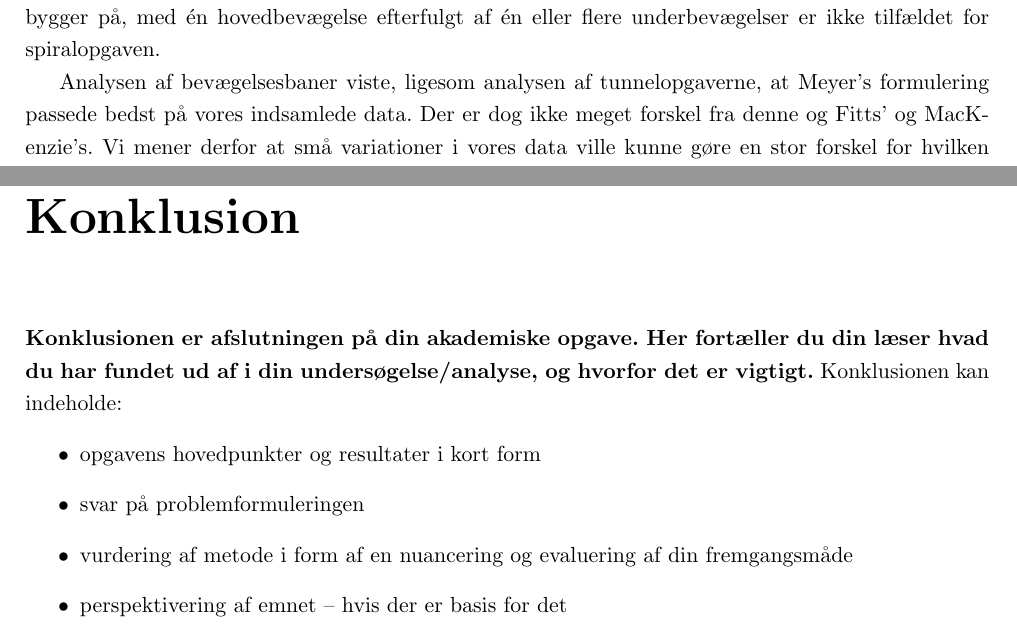
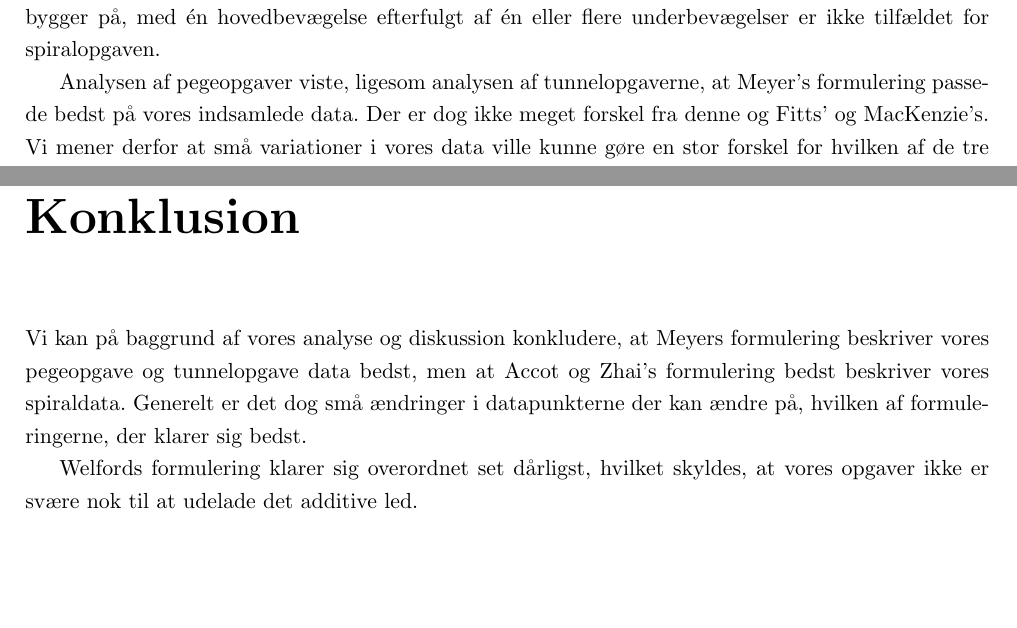
Before and after one commit to MrAdam/bachelor, a LaTeX thesis (latex/main.tex): two parts of pages 39 and 41 of 59, joined at a grey line, cut so that both start at the same text, the shorter picture padded with empty space. Compiled offline with pdfLaTeX.

Commit message:
Hehehæhæ

```diff
--- a/latex/main.tex
+++ b/latex/main.tex
@@ -944,8 +944,7 @@ Analysen af spiralopgaverne viste, at Accot og Zhai's formulering beskrev dataen
 
 % Diskussion af AIC
 
-
-Analysen af bevægelsesbaner viste, ligesom analysen af tunnelopgaverne, at Meyer's formulering passede bedst på vores indsamlede data. Der er dog ikke meget forskel fra denne og Fitts' og MacKenzie's. Vi mener derfor at små variationer i vores data ville kunne gøre en stor forskel for hvilken af de tre formuleringer som er bedst. Welford's formulering har væsentlig højere AIC-værdier end de tre andre og kan derfor betegnes som den dårligste af de fire. Residualgraferne giver de samme resultater som AIC-analysen. Meyer's passer bedst på vores data, tæt fulgt af Fitts' og MacKenzie's, mens Welford's passer dårligere end de andre.\\
+Analysen af pegeopgaver viste, ligesom analysen af tunnelopgaverne, at Meyer's formulering passede bedst på vores indsamlede data. Der er dog ikke meget forskel fra denne og Fitts' og MacKenzie's. Vi mener derfor at små variationer i vores data ville kunne gøre en stor forskel for hvilken af de tre formuleringer som er bedst. Welford's formulering har væsentlig højere AIC-værdier end de tre andre og kan derfor betegnes som den dårligste af de fire. Residualgraferne giver de samme resultater som AIC-analysen. Meyer's passer bedst på vores data, tæt fulgt af Fitts' og MacKenzie's, mens Welford's passer dårligere end de andre.\\
 
 I vores analyse fandt vi frem til værdien af $a$ og $b$ i hver af de fire formuleringer. De tre værdier af $a$ beskriver den tid det vil tage for en person at påbegynde opgaven. Denne ligger mellem cirka $400$ og $500$ millisekunder, hvilket også passer med hvad \cite{crossman1957} og \cite{welford1968} tidligere har fundet frem til. Det multiplikative led, $b$, beskriver hvor meget længere tid brugeren ville bruge på en opgave, hvis opgavens $ID$ bliver 1 større. Dette led ligger for Fitts', MacKenzie's og Meyer's omkring $150-200$, mens det for Welford's ligger omkring $300$. Grunden til at Welford's multiplikative led ligger højere, er at Welford's formulering ikke har det additive led og derfor vil den skulle stige mere, for at passe nogenlunde på vores data.\\
 
@@ -956,15 +955,18 @@ Generelt skal vi huske, at Fitts' lov beskriver komplekse menneskelige motoriske
 
 \addcontentsline{toc}{chapter}{Konklusion}
 \chapter*{Konklusion}
+Vi kan på baggrund af vores analyse og diskussion konkludere, at Meyers formulering beskriver vores pegeopgave og tunnelopgave data bedst, men at Accot og Zhai's formulering bedst beskriver vores spiraldata. Generelt er det dog små ændringer i datapunkterne der kan ændre på, hvilken af formuleringerne, der klarer sig bedst.
 
-\textbf{Konklusionen er afslutningen på din akademiske opgave. Her fortæller du din læser hvad du har fundet ud af i din undersøgelse/analyse, og hvorfor det er vigtigt.}
-Konklusionen kan indeholde:
-\begin{itemize}
-	\item opgavens hovedpunkter og resultater i kort form
-	\item svar på problemformuleringen
-	\item vurdering af metode i form af en nuancering og evaluering af din fremgangsmåde
-	\item perspektivering af emnet – hvis der er basis for det
-\end{itemize}
+Welfords formulering klarer sig overordnet set dårligst, hvilket skyldes, at vores opgaver ikke er svære nok til at udelade det additive led.
+
+%\textbf{Konklusionen er afslutningen på din akademiske opgave. Her fortæller du din læser hvad du har fundet ud af i din undersøgelse/analyse, og hvorfor det er vigtigt.}
+%Konklusionen kan indeholde:
+%\begin{itemize}
+%	\item opgavens hovedpunkter og resultater i kort form
+%	\item svar på problemformuleringen
+%	\item vurdering af metode i form af en nuancering og evaluering af din fremgangsmåde
+%	\item perspektivering af emnet – hvis der er basis for det
+%\end{itemize}
 
 \nocite{*}
 \input{appendices.tex}
```
Also changed, not shown: latex/main.tex (2 more changed lines).
